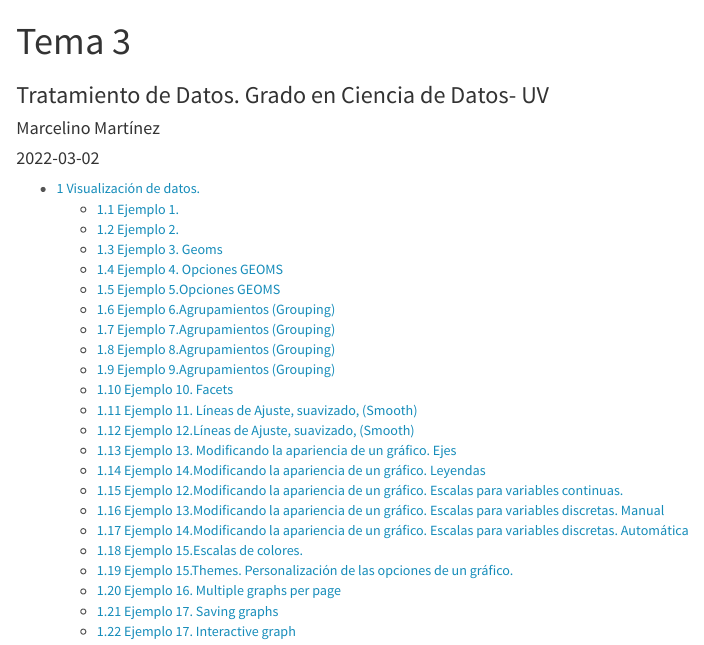
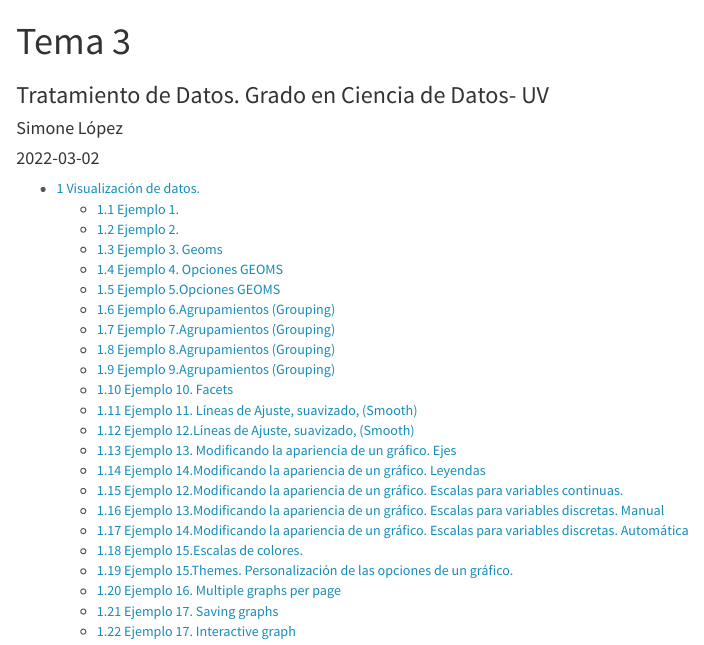
Before and after one commit to simonelpz/-ProgTema3, an R Markdown document (Tema3.Rmd): the page in a window 1100 px wide, from its top. Rendered offline with R 4.5, knitr and Pandoc, with nearby package versions; code that draws random numbers runs with fixed seeds of ours.

Commit message:
Cambio de nombre

```diff
--- a/Tema3.Rmd
+++ b/Tema3.Rmd
@@ -1,7 +1,7 @@
 ---
 title: "Tema 3"
 subtitle: Tratamiento de Datos. Grado en Ciencia de Datos- UV
-author: "Marcelino Martínez"
+author: "Simone López"
 date:  "`r Sys.Date()`"  #Pondría la fecha del día actual
 
 params:
```
